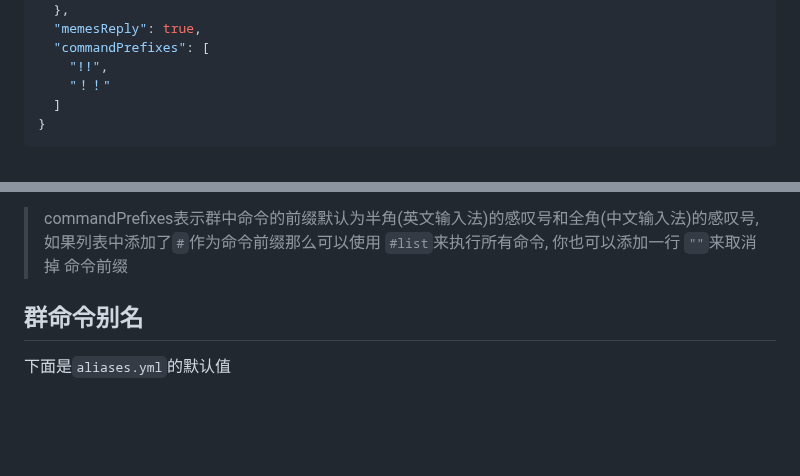
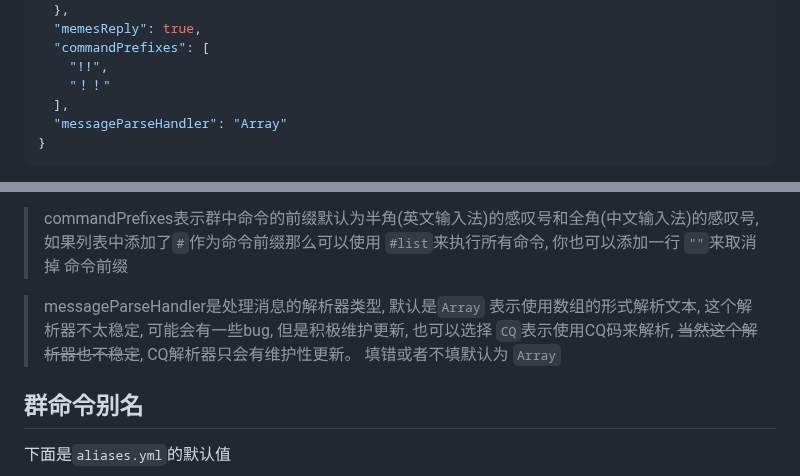
Before and after one commit to RTAkland/pluginDocs, a Markdown page: docs/ChatConnector.md, 2 parts joined by grey strips. Rendered like a GitHub page; folded sections open; blank space fills up the shorter version.

Commit message:
docs: update docs

````diff
--- a/docs/ChatConnector.md
+++ b/docs/ChatConnector.md
@@ -205,7 +205,8 @@ Kook中暂时只支持纯文本以及部分emoji表情的解析/收发
   "commandPrefixes": [
     "!!",
     "！！"
-  ]
+  ],
+  "messageParseHandler": "Array"
 }
 ```
 
@@ -252,6 +253,10 @@ Kook中暂时只支持纯文本以及部分emoji表情的解析/收发
 > commandPrefixes表示群中命令的前缀默认为半角(英文输入法)的感叹号和全角(中文输入法)的感叹号,
 > 如果列表中添加了`#`作为命令前缀那么可以使用 `#list`来执行所有命令, 你也可以添加一行 `""`来取消掉
 > 命令前缀
+
+> messageParseHandler是处理消息的解析器类型, 默认是`Array` 表示使用数组的形式解析文本, 这个解析器不太稳定,
+> 可能会有一些bug, 但是积极维护更新, 也可以选择 `CQ`表示使用CQ码来解析, ~~当然这个解析器也不稳定~~,
+> CQ解析器只会有维护性更新。 填错或者不填默认为 `Array`
 
 ## 群命令别名
 
````
